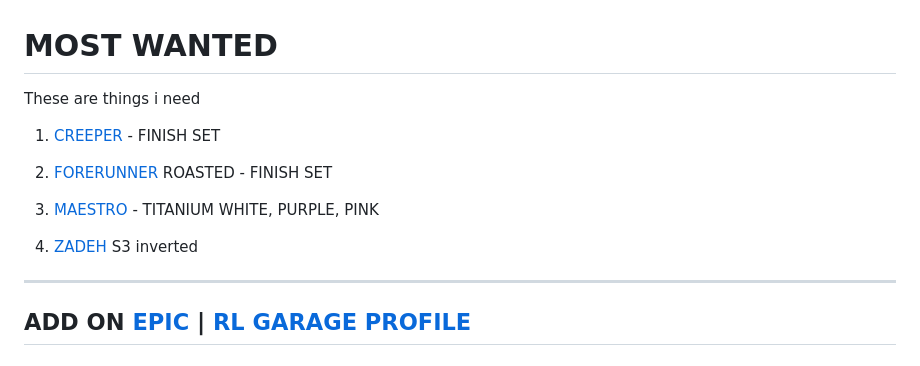
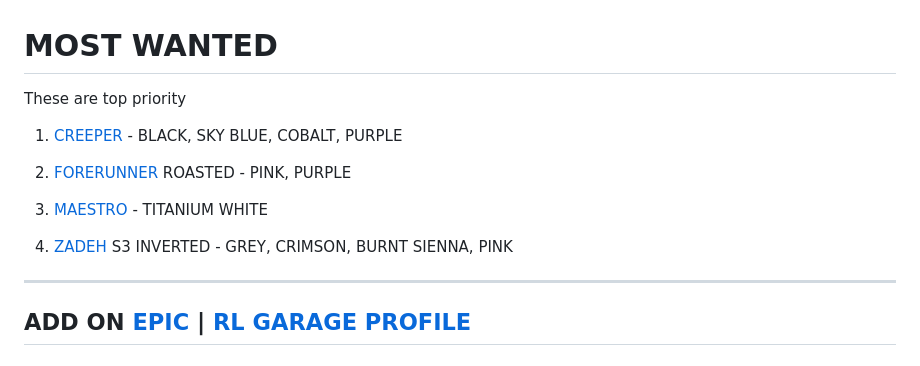
Before and after one commit to LysHraesvelgr/trade-list, a Markdown page: README.md, the part around the change. Rendered like a GitHub page.

Commit message:
most wanted update

```diff
--- a/README.md
+++ b/README.md
@@ -21,15 +21,15 @@
 
 # MOST WANTED
 
-These are things i need
+These are top priority
 
-1. [CREEPER][c] - FINISH SET
+1. [CREEPER][c] - BLACK, SKY BLUE, COBALT, PURPLE
 
-1. [FORERUNNER][F] ROASTED - FINISH SET
+1. [FORERUNNER][F] ROASTED - PINK, PURPLE
 
-4. [MAESTRO][M] - TITANIUM WHITE, PURPLE, PINK
+4. [MAESTRO][M] - TITANIUM WHITE
 
-5. [ZADEH][Z] S3 inverted
+5. [ZADEH][Z] S3 INVERTED - GREY, CRIMSON, BURNT SIENNA, PINK
 ---
 
 ## ADD ON [EPIC][EPIC] | [RL GARAGE PROFILE][trades]
```
